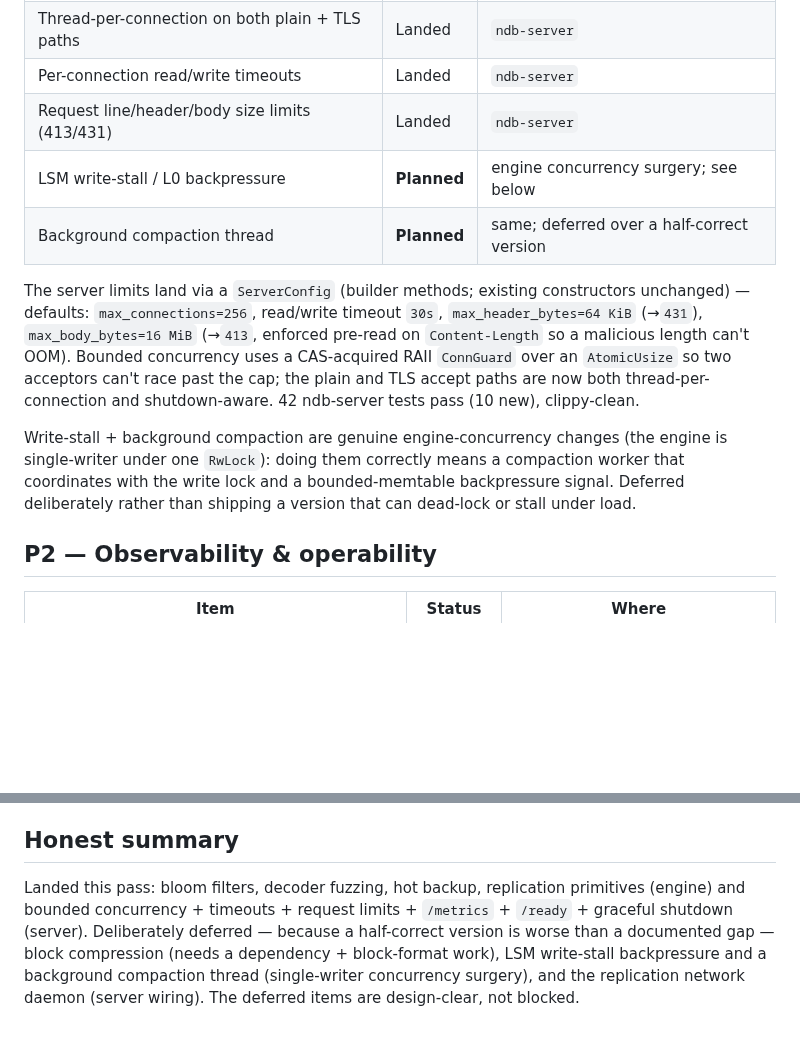
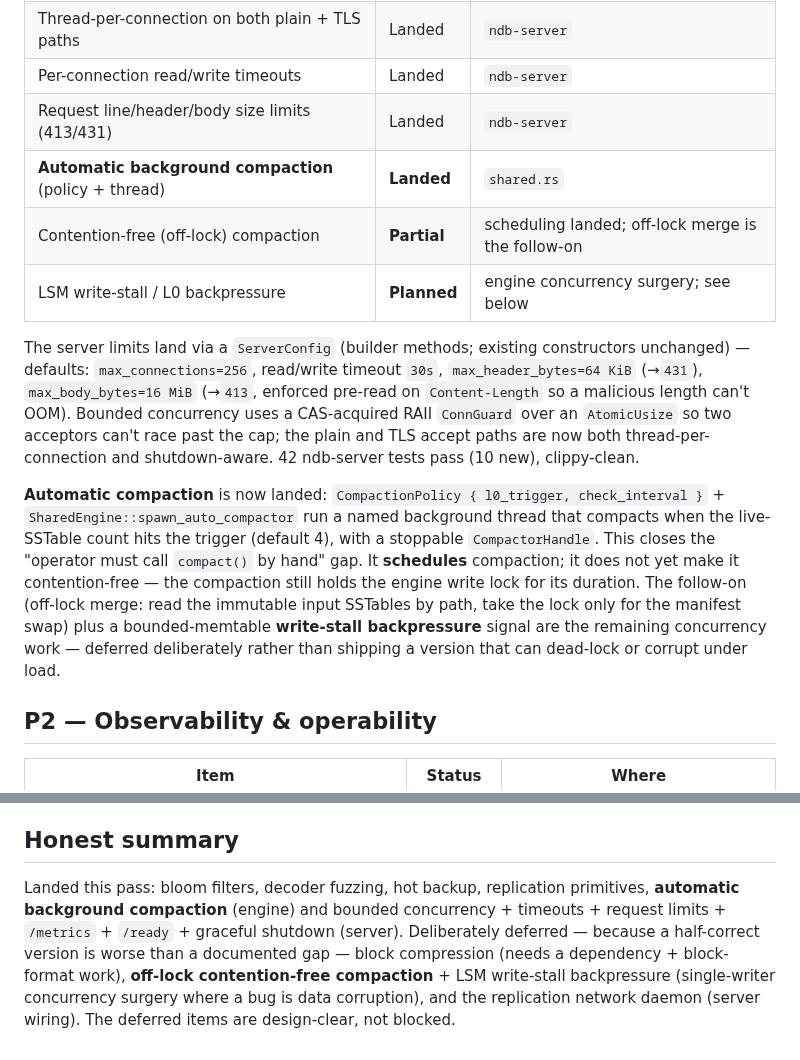
Before and after one commit to goldrag1/nDB, a Markdown page: docs/architecture/production-readiness.md, 2 parts joined by grey strips. Drawn GitHub-style; blank space fills up the shorter version.

Commit message:
docs(architecture): mark automatic background compaction as landed
Co-Authored-By: Claude Opus 4.8 (1M context) <noreply@anthropic.com>

```diff
--- a/docs/architecture/production-readiness.md
+++ b/docs/architecture/production-readiness.md
@@ -39,8 +39,9 @@ possibly-corrupt disk, so this is load-bearing.
 | Thread-per-connection on both plain + TLS paths | Landed | `ndb-server` |
 | Per-connection read/write timeouts | Landed | `ndb-server` |
 | Request line/header/body size limits (413/431) | Landed | `ndb-server` |
+| **Automatic background compaction** (policy + thread) | **Landed** | `shared.rs` |
+| Contention-free (off-lock) compaction | **Partial** | scheduling landed; off-lock merge is the follow-on |
 | LSM write-stall / L0 backpressure | **Planned** | engine concurrency surgery; see below |
-| Background compaction thread | **Planned** | same; deferred over a half-correct version |
 
 The server limits land via a `ServerConfig` (builder methods; existing
 constructors unchanged) — defaults: `max_connections=256`, read/write
@@ -51,11 +52,17 @@ OOM). Bounded concurrency uses a CAS-acquired RAII `ConnGuard` over an
 accept paths are now both thread-per-connection and shutdown-aware. 42
 ndb-server tests pass (10 new), clippy-clean.
 
-Write-stall + background compaction are genuine
-engine-concurrency changes (the engine is single-writer under one `RwLock`):
-doing them correctly means a compaction worker that coordinates with the
-write lock and a bounded-memtable backpressure signal. Deferred deliberately
-rather than shipping a version that can dead-lock or stall under load.
+**Automatic compaction** is now landed: `CompactionPolicy { l0_trigger,
+check_interval }` + `SharedEngine::spawn_auto_compactor` run a named
+background thread that compacts when the live-SSTable count hits the
+trigger (default 4), with a stoppable `CompactorHandle`. This closes the
+"operator must call `compact()` by hand" gap. It **schedules** compaction;
+it does not yet make it contention-free — the compaction still holds the
+engine write lock for its duration. The follow-on (off-lock merge: read the
+immutable input SSTables by path, take the lock only for the manifest swap)
+plus a bounded-memtable **write-stall backpressure** signal are the
+remaining concurrency work — deferred deliberately rather than shipping a
+version that can dead-lock or corrupt under load.
 
 ## P2 — Observability & operability
 
@@ -109,10 +116,11 @@ without a base-backup re-sync.
 ## Honest summary
 
 Landed this pass: bloom filters, decoder fuzzing, hot backup, replication
-primitives (engine) and bounded concurrency + timeouts + request limits +
-`/metrics` + `/ready` + graceful shutdown (server). Deliberately deferred —
-because a half-correct version is worse than a documented gap — block
-compression (needs a dependency + block-format work), LSM write-stall
-backpressure and a background compaction thread (single-writer concurrency
-surgery), and the replication network daemon (server wiring). The deferred
-items are design-clear, not blocked.
+primitives, **automatic background compaction** (engine) and bounded
+concurrency + timeouts + request limits + `/metrics` + `/ready` + graceful
+shutdown (server). Deliberately deferred — because a half-correct version is
+worse than a documented gap — block compression (needs a dependency +
+block-format work), **off-lock contention-free compaction** + LSM
+write-stall backpressure (single-writer concurrency surgery where a bug is
+data corruption), and the replication network daemon (server wiring). The
+deferred items are design-clear, not blocked.
```
